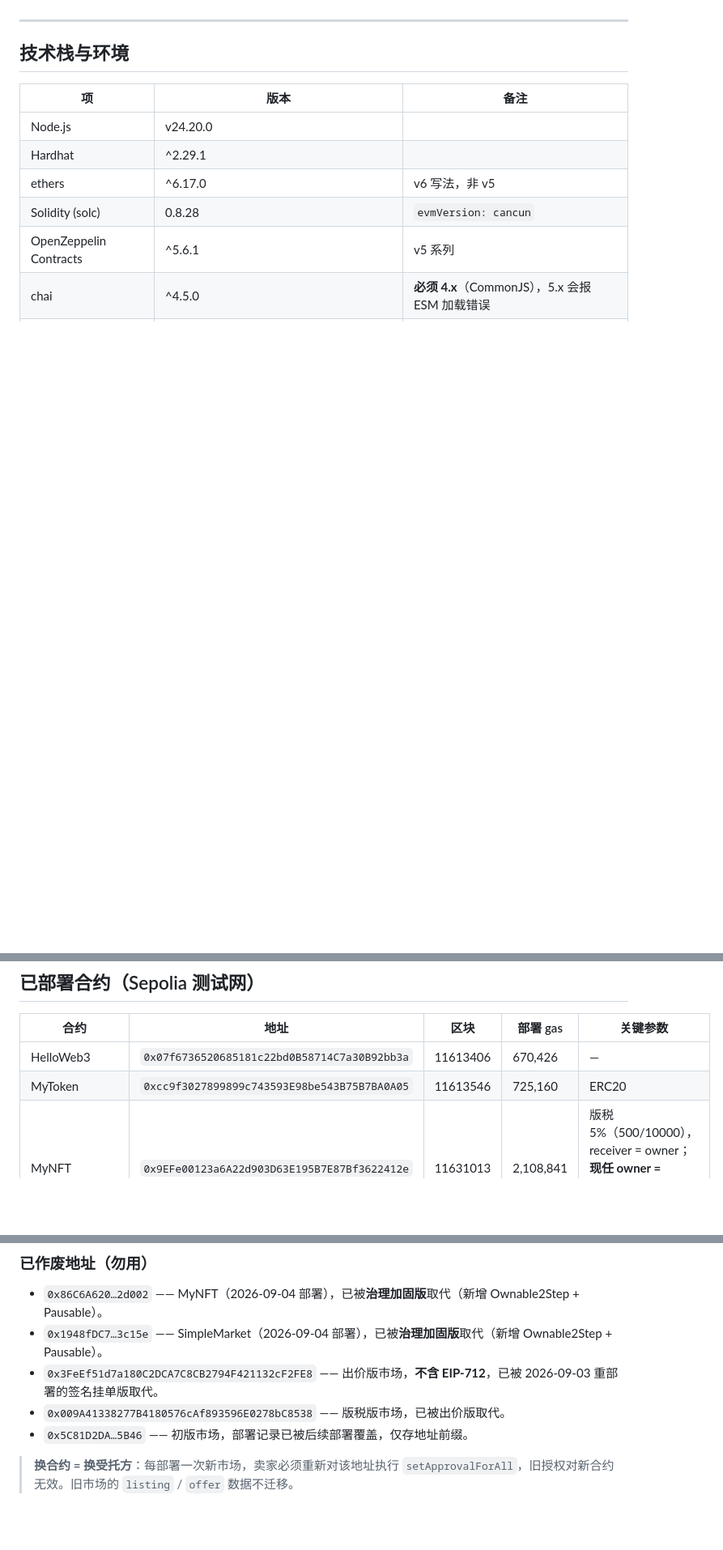
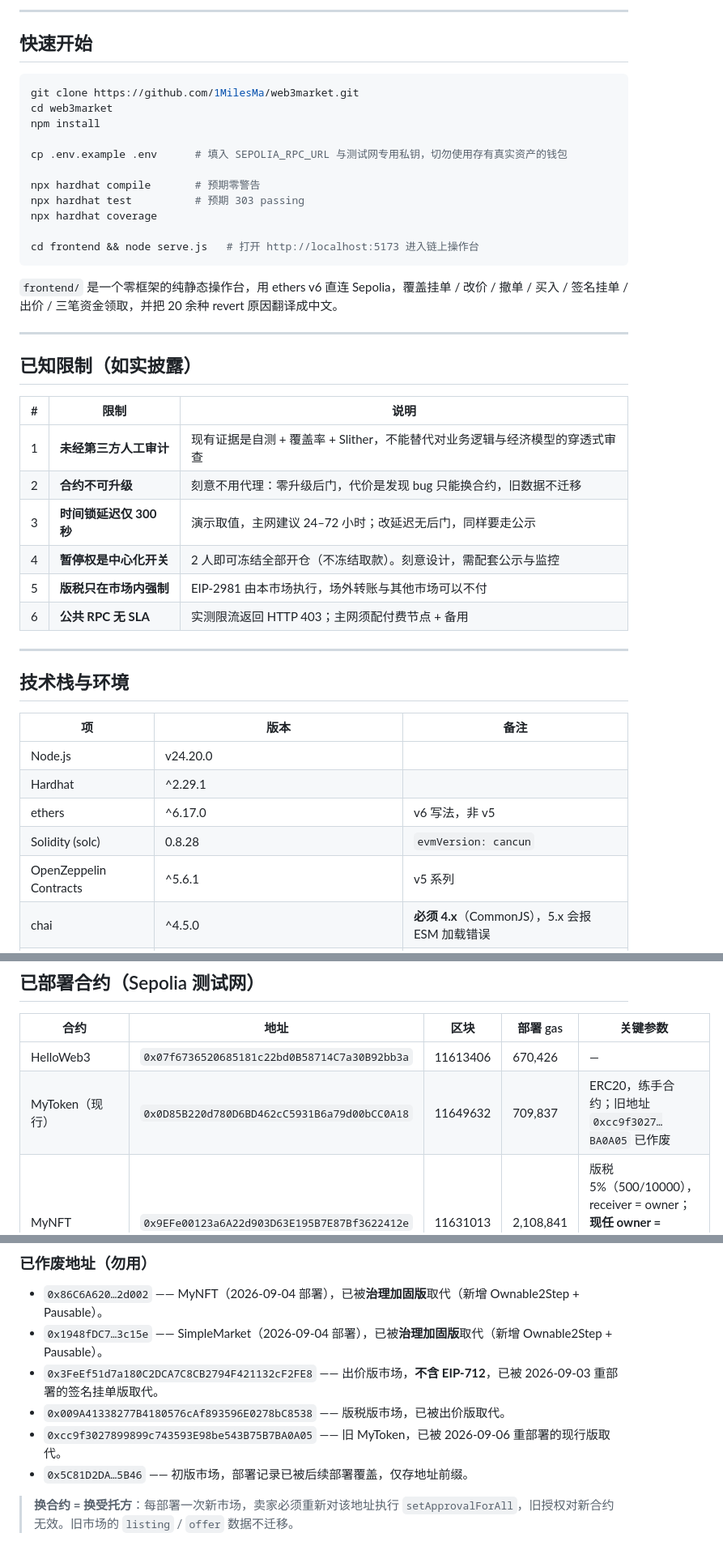
Before and after one commit to 1MilesMa/web3market, a Markdown page: README.md, 3 parts joined by grey strips. Shown at 81% size. GitHub-like rendering; blank space fills up the shorter version.

Commit message:
docs: rewrite README header with verified contract links and quality evidence

````diff
--- a/README.md
+++ b/README.md
@@ -10,3 +58,35 @@
+---
+
+## 快速开始
+
+```bash
+git clone https://github.com/1MilesMa/web3market.git
+cd web3market
+npm install
+
+cp .env.example .env      # 填入 SEPOLIA_RPC_URL 与测试网专用私钥，切勿使用存有真实资产的钱包
+
+npx hardhat compile       # 预期零警告
+npx hardhat test          # 预期 303 passing
+npx hardhat coverage
+
+cd frontend && node serve.js   # 打开 http://localhost:5173 进入链上操作台
+```
+
+`frontend/` 是一个零框架的纯静态操作台，用 ethers v6 直连 Sepolia，覆盖挂单 / 改价 / 撤单 / 买入 / 签名挂单 / 出价 / 三笔资金领取，并把 20 余种 revert 原因翻译成中文。
+
+---
+
+## 已知限制（如实披露）
+
+| # | 限制 | 说明 |
+|---|---|---|
+| 1 | **未经第三方人工审计** | 现有证据是自测 + 覆盖率 + Slither，不能替代对业务逻辑与经济模型的穿透式审查 |
+| 2 | **合约不可升级** | 刻意不用代理：零升级后门，代价是发现 bug 只能换合约，旧数据不迁移 |
+| 3 | **时间锁延迟仅 300 秒** | 演示取值，主网建议 24–72 小时；改延迟无后门，同样要走公示 |
+| 4 | **暂停权是中心化开关** | 2 人即可冻结全部开仓（不冻结取款）。刻意设计，需配套公示与监控 |
+| 5 | **版税只在市场内强制** | EIP-2981 由本市场执行，场外转账与其他市场可以不付 |
+| 6 | **公共 RPC 无 SLA** | 实测限流返回 HTTP 403；主网须配付费节点 + 备用 |
 
 ---
 
@@ -48,7 +128,7 @@
 | 合约 | 地址 | 区块 | 部署 gas | 关键参数 |
 |---|---|---|---|---|
 | HelloWeb3 | `0x07f6736520685181c22bd0B58714C7a30B92bb3a` | 11613406 | 670,426 | — |
-| MyToken | `0xcc9f3027899899c743593E98be543B75B7BA0A05` | 11613546 | 725,160 | ERC20 |
+| MyToken（现行） | `0x0D85B220d780D6BD462cC5931B6a79d00bCC0A18` | 11649632 | 709,837 | ERC20，练手合约；旧地址 `0xcc9f3027…BA0A05` 已作废 |
 | MyNFT | `0x9EFe00123a6A22d903D63E195B7E87Bf3622412e` | 11631013 | 2,108,841 | 版税 5%（500/10000），receiver = owner；**现任 owner = MarketTimelock（2026-09-06 移交完成）** |
 | **SimpleMarket（现行 · 含 EIP-712）** | **`0x71450D767f2b83722b88164316d7308DB20A39c8`** | 11631015 | 2,582,768 | `feeBps = 250`（2.5%），**现任 owner = MarketTimelock**（2026-09-05 由多签移交，详见第九节），支持 `fulfillListing` / `listingNonces` |
 | **MultiSigOwner（2/3 治理）** | **`0xC6b85AbB9A0c00495d75C8C52Ad922DD9B045317`** | 11637734 | 1,336,270 | 成员 3 人、阈值 2；先接管 SimpleMarket owner，再作为**时间锁唯一 proposer / canceller** 继续掌权（2026-09-05，10 笔交易、gas 939,152） |
@@ -60,6 +140,7 @@
 - `0x1948fDC7…3c15e` —— SimpleMarket（2026-09-04 部署），已被**治理加固版**取代（新增 Ownable2Step + Pausable）。
 - `0x3FeEf51d7a180C2DCA7C8CB2794F421132cF2FE8` —— 出价版市场，**不含 EIP-712**，已被 2026-09-03 重部署的签名挂单版取代。
 - `0x009A41338277B4180576cAf893596E0278bC8538` —— 版税版市场，已被出价版取代。
+- `0xcc9f3027899899c743593E98be543B75B7BA0A05` —— 旧 MyToken，已被 2026-09-06 重部署的现行版取代。
 - `0x5C81D2DA…5B46` —— 初版市场，部署记录已被后续部署覆盖，仅存地址前缀。
 
 > **换合约 = 换受托方**：每部署一次新市场，卖家必须重新对该地址执行 `setApprovalForAll`，旧授权对新合约无效。旧市场的 `listing` / `offer` 数据不迁移。
````
Also changed, not shown: other parts of README.md (+54 -6 lines).
